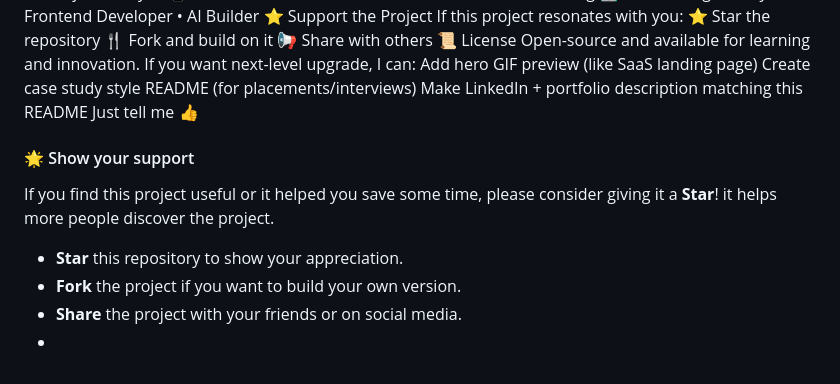
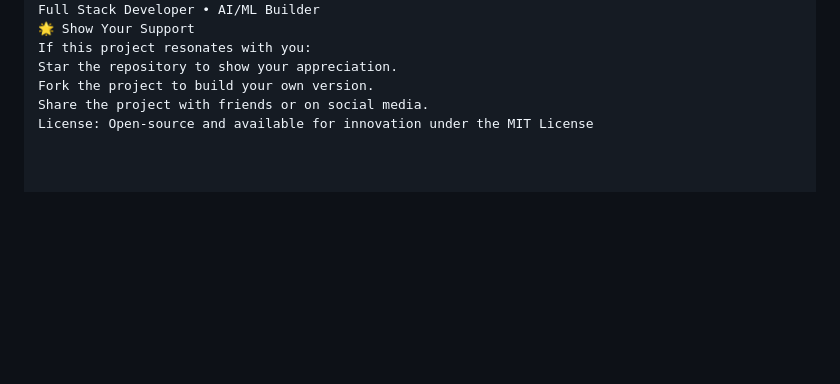
Before and after one commit to TECH-SUGATA/Emotional-Aare-Machine-EAM-, a Markdown page: README.md, the part around one of its changes. GitHub-like rendering; blank space fills up the shorter version.

Commit message:
Revise README for Emotional Aware Machine
Updated README to enhance clarity and presentation of the Emotional Aware Machine project, including features, tech stack, and user journey.

```diff
--- a/README.md
+++ b/README.md
@@ -137,24 +97,8 @@ eam-mirror/
 Sugata Nayak
-Frontend Developer • AI Builder
-⭐ Support the Project
+Full Stack Developer • AI/ML Builder
+🌟 Show Your Support
 If this project resonates with you:
-⭐ Star the repository
-🍴 Fork and build on it
-📢 Share with others
-📜 License
-Open-source and available for learning and innovation.
-If you want next-level upgrade, I can:
-Add hero GIF preview (like SaaS landing page)
-Create case study style README (for placements/interviews)
-Make LinkedIn + portfolio description matching this README
-Just tell me 👍
-
-
-#### 🌟 Show your support
-
-If you find this project useful or it helped you save some time, please consider giving it a **Star**! it helps more people discover the project.
-
-* **Star** this repository to show your appreciation.
-* **Fork** the project if you want to build your own version.
-* **Share** the project with your friends or on social media.
-*
+Star the repository to show your appreciation.
+Fork the project to build your own version.
+Share the project with friends or on social media.
+License: Open-source and available for innovation under the MIT License
```
Also changed, not shown: other parts of README.md (+86 -126 lines).
